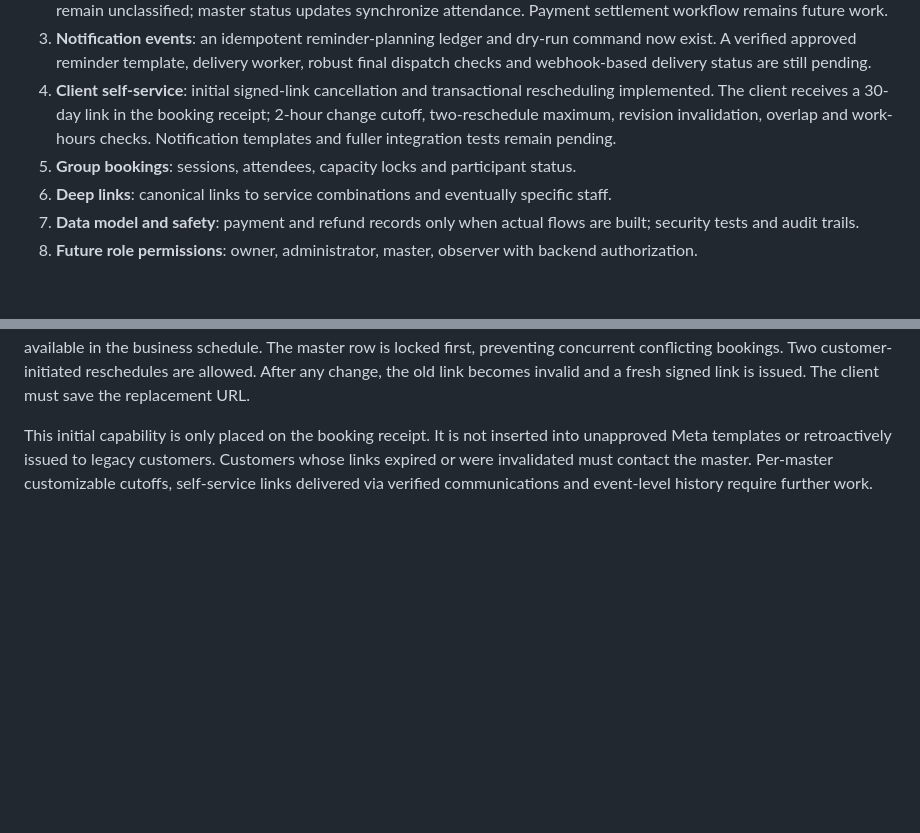
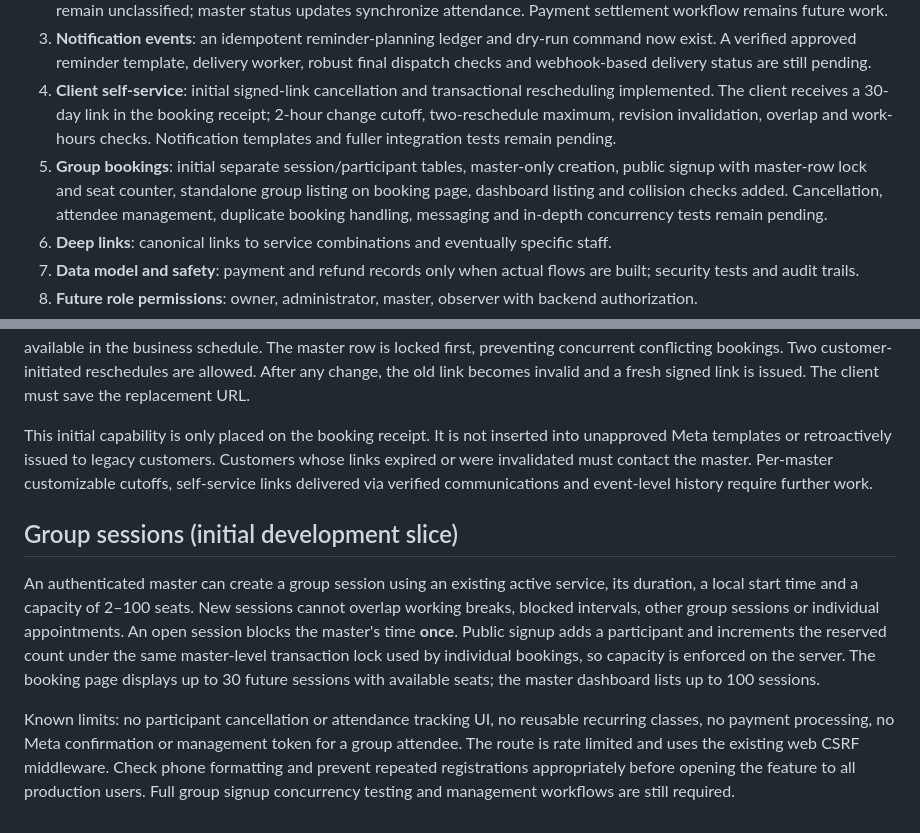
Before and after one commit to NOVAacc/master, a Markdown page: docs/bosh-booking-roadmap-2026-10.md, 2 parts joined by grey strips. Drawn GitHub-style; blank space fills up the shorter version.

Commit message:
Record group-session implementation and explicit unfinished release gates

```diff
--- a/docs/bosh-booking-roadmap-2026-10.md
+++ b/docs/bosh-booking-roadmap-2026-10.md
@@ -8,7 +8,7 @@ This document defines the requested scope without implying that all modules are
 2. **Status model**: nullable attendance/payment fields added; new bookings start with expected attendance, historical states remain unclassified; master status updates synchronize attendance. Payment settlement workflow remains future work.
 3. **Notification events**: an idempotent reminder-planning ledger and dry-run command now exist. A verified approved reminder template, delivery worker, robust final dispatch checks and webhook-based delivery status are still pending.
 4. **Client self-service**: initial signed-link cancellation and transactional rescheduling implemented. The client receives a 30-day link in the booking receipt; 2-hour change cutoff, two-reschedule maximum, revision invalidation, overlap and work-hours checks. Notification templates and fuller integration tests remain pending.
-5. **Group bookings**: sessions, attendees, capacity locks and participant status.
+5. **Group bookings**: initial separate session/participant tables, master-only creation, public signup with master-row lock and seat counter, standalone group listing on booking page, dashboard listing and collision checks added. Cancellation, attendee management, duplicate booking handling, messaging and in-depth concurrency tests remain pending.
 6. **Deep links**: canonical links to service combinations and eventually specific staff.
 7. **Data model and safety**: payment and refund records only when actual flows are built; security tests and audit trails.
 8. **Future role permissions**: owner, administrator, master, observer with backend authorization.
@@ -71,3 +71,10 @@ The initial integration only tests empty planner execution and command repeatabi
 After creating a public booking, the user receives a temporary signed link in the receipt (expires in 30 days). The link allows the customer to see the selected service, price and current time; cancel or move the booking without an account. Mutating actions are POST-only, signed, CSRF-protected and rate-limited. Only pending/confirmed appointments may change, no later than two hours before the original appointment. A new slot must be within 90 days, at a 30-minute boundary and fully available in the business schedule. The master row is locked first, preventing concurrent conflicting bookings. Two customer-initiated reschedules are allowed. After any change, the old link becomes invalid and a fresh signed link is issued. The client must save the replacement URL.
 
 This initial capability is only placed on the booking receipt. It is not inserted into unapproved Meta templates or retroactively issued to legacy customers. Customers whose links expired or were invalidated must contact the master. Per-master customizable cutoffs, self-service links delivered via verified communications and event-level history require further work.
+
+
+## Group sessions (initial development slice)
+
+An authenticated master can create a group session using an existing active service, its duration, a local start time and a capacity of 2–100 seats. New sessions cannot overlap working breaks, blocked intervals, other group sessions or individual appointments. An open session blocks the master's time **once**. Public signup adds a participant and increments the reserved count under the same master-level transaction lock used by individual bookings, so capacity is enforced on the server. The booking page displays up to 30 future sessions with available seats; the master dashboard lists up to 100 sessions.
+
+Known limits: no participant cancellation or attendance tracking UI, no reusable recurring classes, no payment processing, no Meta confirmation or management token for a group attendee. The route is rate limited and uses the existing web CSRF middleware. Check phone formatting and prevent repeated registrations appropriately before opening the feature to all production users. Full group signup concurrency testing and management workflows are still required.
```
